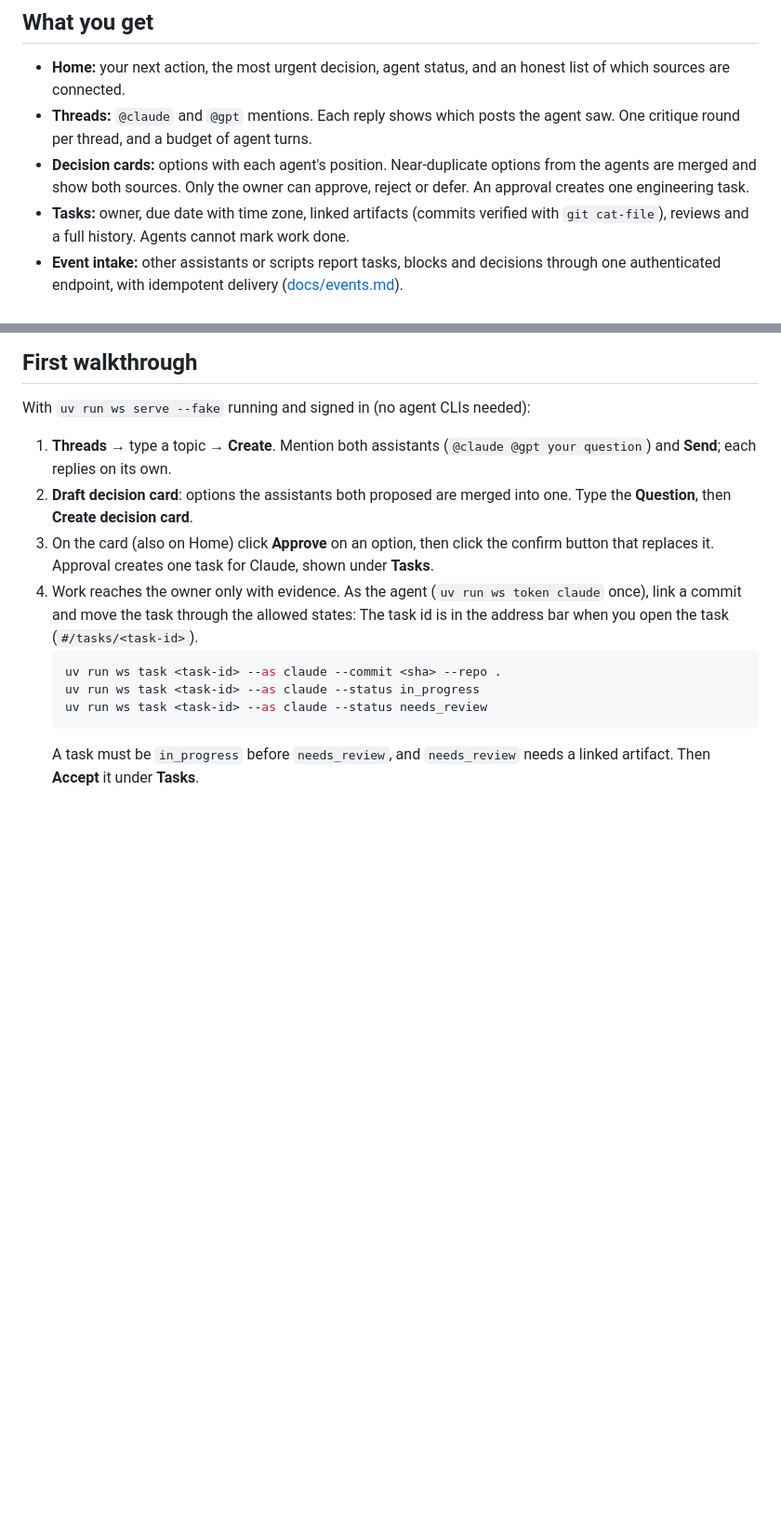
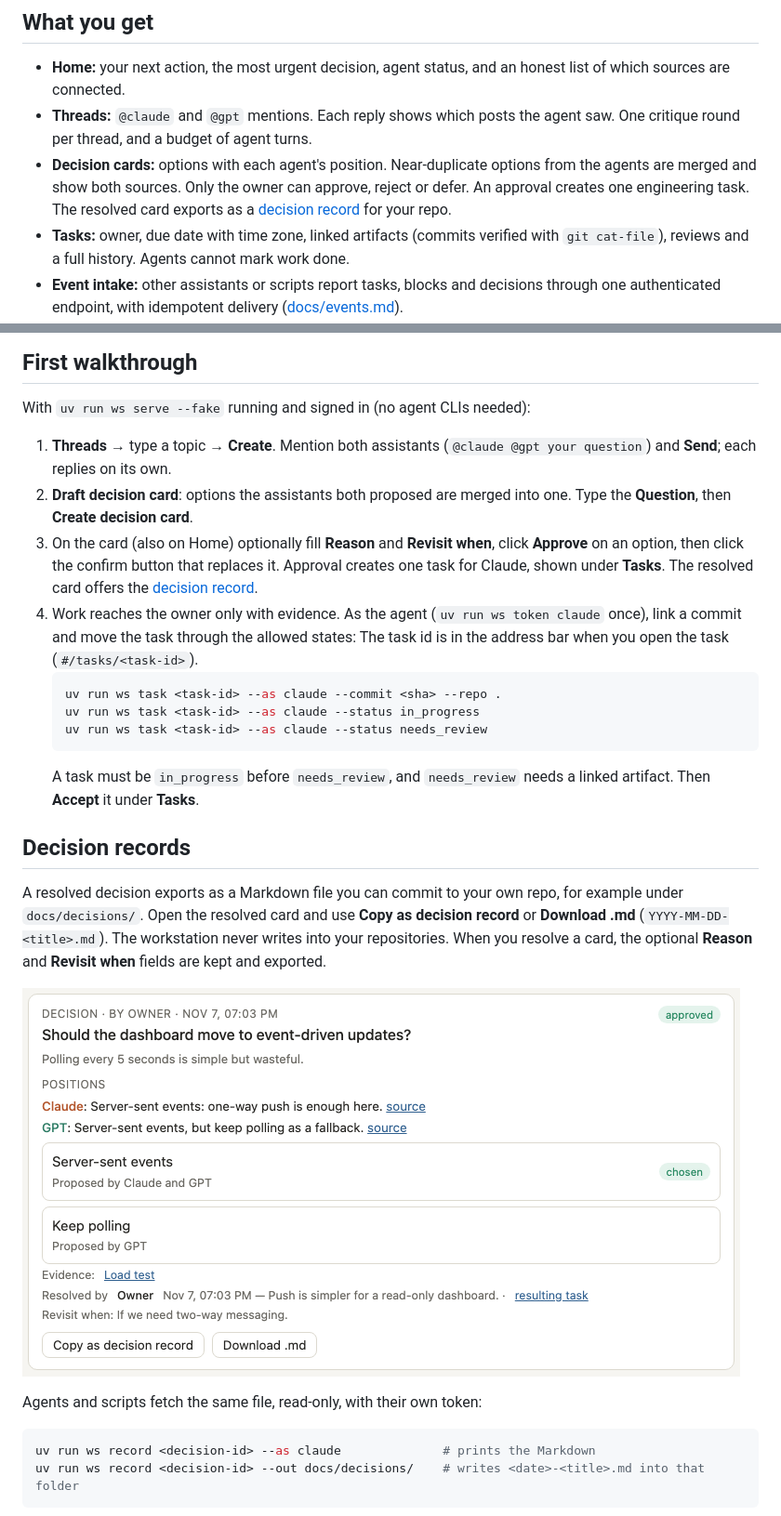
Before and after one commit to PittsIrv/agentic-workstation, a Markdown page: README.md, 2 parts joined by grey strips. Shown at 93% size. Drawn GitHub-style; pictures changed too: docs/img/decision-record.png (added); blank space fills up the shorter version.

Commit message:
Export a resolved decision as a Markdown decision record
Co-Authored-By: Claude Sonnet 5.5 <noreply@anthropic.com>

````diff
--- a/README.md
+++ b/README.md
@@ -16,7 +16,7 @@ It runs on your machine, stores everything in one SQLite file, and uses the Clau
 
 - **Home:** your next action, the most urgent decision, agent status, and an honest list of which sources are connected.
 - **Threads:** `@claude` and `@gpt` mentions. Each reply shows which posts the agent saw. One critique round per thread, and a budget of agent turns.
-- **Decision cards:** options with each agent's position. Near-duplicate options from the agents are merged and show both sources. Only the owner can approve, reject or defer. An approval creates one engineering task.
+- **Decision cards:** options with each agent's position. Near-duplicate options from the agents are merged and show both sources. Only the owner can approve, reject or defer. An approval creates one engineering task. The resolved card exports as a [decision record](#decision-records) for your repo.
 - **Tasks:** owner, due date with time zone, linked artifacts (commits verified with `git cat-file`), reviews and a full history. Agents cannot mark work done.
 - **Event intake:** other assistants or scripts report tasks, blocks and decisions through one authenticated endpoint, with idempotent delivery ([docs/events.md](docs/events.md)).
 - **Tickets:** open tickets from a Markdown file you point it at, shown on Home.
@@ -52,7 +52,7 @@ With `uv run ws serve --fake` running and signed in (no agent CLIs needed):
 
 1. **Threads** → type a topic → **Create**. Mention both assistants (`@claude @gpt your question`) and **Send**; each replies on its own.
 2. **Draft decision card**: options the assistants both proposed are merged into one. Type the **Question**, then **Create decision card**.
-3. On the card (also on Home) click **Approve** on an option, then click the confirm button that replaces it. Approval creates one task for Claude, shown under **Tasks**.
+3. On the card (also on Home) optionally fill **Reason** and **Revisit when**, click **Approve** on an option, then click the confirm button that replaces it. Approval creates one task for Claude, shown under **Tasks**. The resolved card offers the [decision record](#decision-records).
 4. Work reaches the owner only with evidence. As the agent (`uv run ws token claude` once), link a commit and move the task through the allowed states:
    The task id is in the address bar when you open the task (`#/tasks/<task-id>`).
    ```bash
@@ -61,3 +61,17 @@ With `uv run ws serve --fake` running and signed in (no agent CLIs needed):
    uv run ws task <task-id> --as claude --status needs_review
    ```
    A task must be `in_progress` before `needs_review`, and `needs_review` needs a linked artifact. Then **Accept** it under **Tasks**.
+
+## Decision records
+
+A resolved decision exports as a Markdown file you can commit to your own repo, for example under `docs/decisions/`. Open the resolved card and use **Copy as decision record** or **Download .md** (`YYYY-MM-DD-<title>.md`). The workstation never writes into your repositories. When you resolve a card, the optional **Reason** and **Revisit when** fields are kept and exported.
+
+![A resolved decision card with the export buttons](docs/img/decision-record.png)
+
+Agents and scripts fetch the same file, read-only, with their own token:
+
+```bash
+uv run ws record <decision-id> --as claude              # prints the Markdown
+uv run ws record <decision-id> --out docs/decisions/    # writes <date>-<title>.md into that folder
+```
+
````
Also changed, not shown: other parts of README.md (+52 -0 lines), 11 other files.
